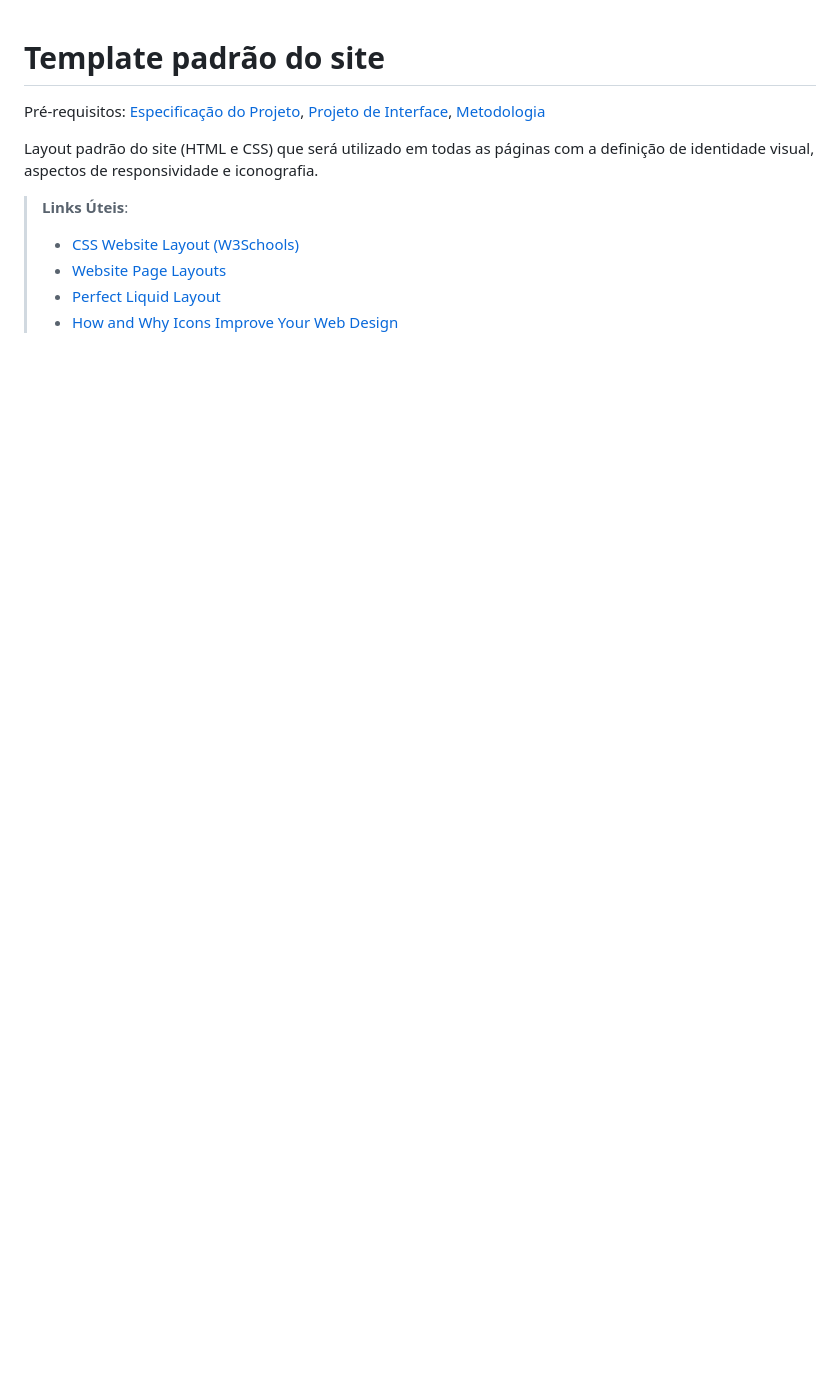
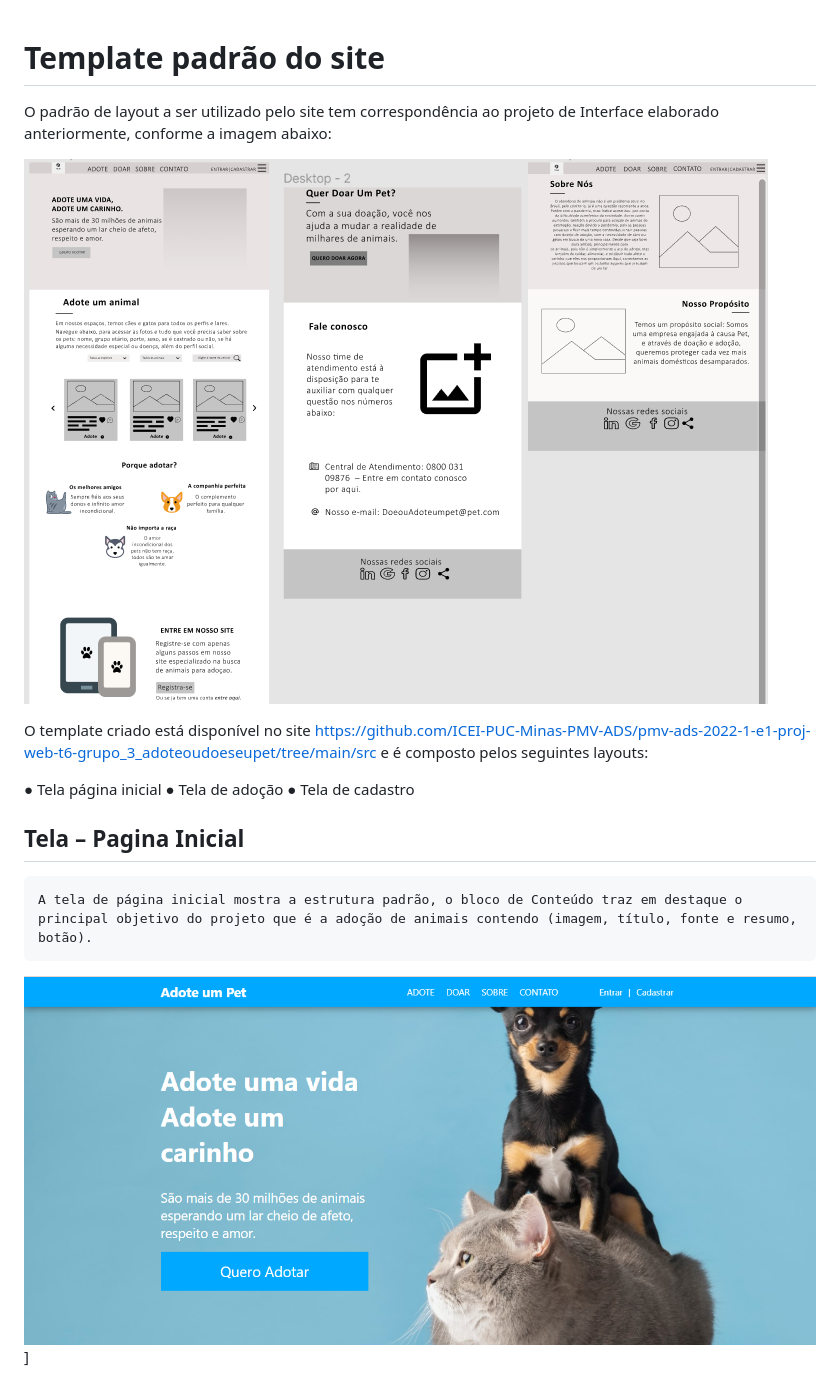
Before and after one commit to ICEI-PUC-Minas-PMV-ADS/pmv-ads-2022-1-e1-proj-web-t6-grupo_3_adoteoudoeseupet, a Markdown page: docs/06-Template padrão do Site.md, the part around the change. GitHub-like rendering; pictures changed too: docs/img/site-pagina-inicial.png (added); blank space fills up the shorter version.

Commit message:
template

```diff
--- a/docs/06-Template padrão do Site.md
+++ b/docs/06-Template padrão do Site.md
@@ -1,12 +1,17 @@
 # Template padrão do site
 
-<span style="color:red">Pré-requisitos: <a href="2-Especificação do Projeto.md"> Especificação do Projeto</a></span>, <a href="3-Projeto de Interface.md"> Projeto de Interface</a>, <a href="4-Metodologia.md"> Metodologia</a>
+O padrão de layout a ser utilizado pelo site tem correspondência ao projeto de Interface elaborado anteriormente, conforme a imagem abaixo:
 
-Layout padrão do site (HTML e CSS) que será utilizado em todas as páginas com a definição de identidade visual, aspectos de responsividade e iconografia.
+![estrutura](img/wireframe-estrutura.png)
 
-> **Links Úteis**:
->
-> - [CSS Website Layout (W3Schools)](https://www.w3schools.com/css/css_website_layout.asp)
-> - [Website Page Layouts](http://www.cellbiol.com/bioinformatics_web_development/chapter-3-your-first-web-page-learning-html-and-css/website-page-layouts/)
-> - [Perfect Liquid Layout](https://matthewjamestaylor.com/perfect-liquid-layouts)
-> - [How and Why Icons Improve Your Web Design](https://usabilla.com/blog/how-and-why-icons-improve-you-web-design/)
+O template criado está disponível no site https://github.com/ICEI-PUC-Minas-PMV-ADS/pmv-ads-2022-1-e1-proj-web-t6-grupo_3_adoteoudoeseupet/tree/main/src  e é composto pelos seguintes layouts:
+
+●	Tela  página inicial
+●	Tela de adoção
+●	Tela de cadastro
+
+## Tela – Pagina Inicial
+
+    A tela de página inicial mostra a estrutura padrão, o bloco de Conteúdo traz em destaque o principal objetivo do projeto que é a adoção de animais contendo (imagem, título, fonte e resumo, botão).
+
+ ![pagina-inicial](img/site-pagina-inicial.png)]
```
Also changed, not shown: README.md (+1 -1 lines).
